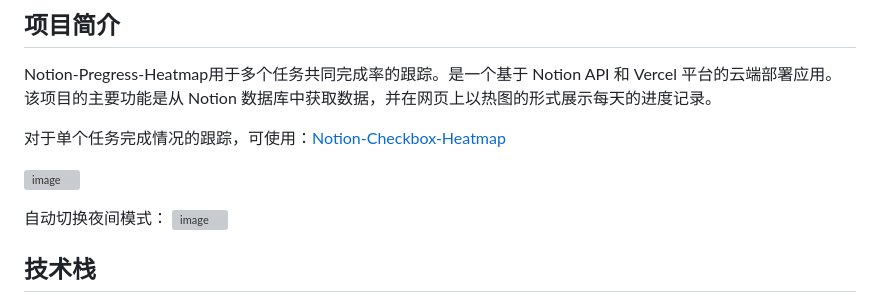
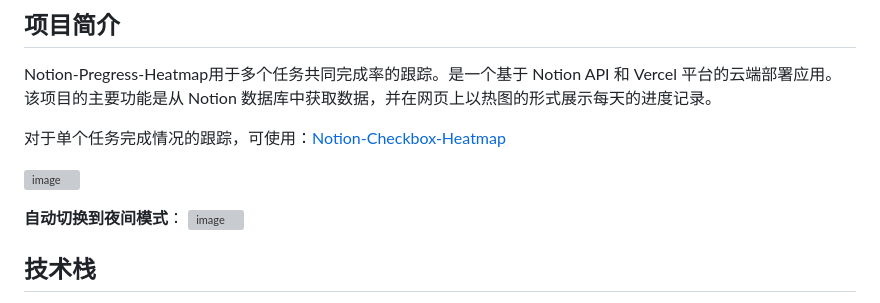
Before and after one commit to Zippland/Notion-Progress-Heatmap, a Markdown page: README.md, the part around the change. Drawn GitHub-style; grey boxes are pictures that could not be loaded.

```diff
--- a/README.md
+++ b/README.md
@@ -15,7 +15,7 @@ Notion-Pregress-Heatmap用于多个任务共同完成率的跟踪。是一个基
 
 ![image](https://github.com/Zippland/Notion-Progress-Heatmap/assets/126135306/63b0375e-7526-4863-8a87-cf56dcf75047)
 
-自动切换夜间模式：
+**自动切换到夜间模式**：
 ![image](https://github.com/Zippland/Notion-Progress-Heatmap/assets/126135306/c89ac7d2-11de-451a-affc-002eff60d0c3)
 
 
```
